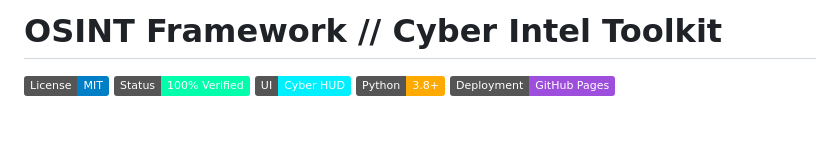
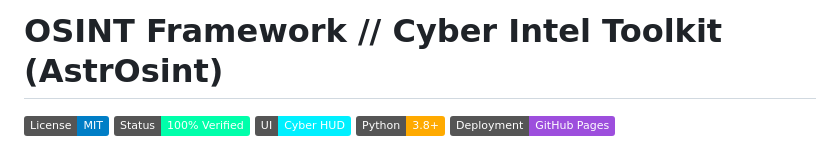
Before and after one commit to alexjmoore83-spec/osint-toolkit, a Markdown page: README.md, the part around the change. GitHub-like rendering; badges without logos; blank space fills up the shorter version.

Commit message:
Update project name in README header

```diff
--- a/README.md
+++ b/README.md
@@ -1,4 +1,4 @@
-# OSINT Framework // Cyber Intel Toolkit
+# OSINT Framework // Cyber Intel Toolkit (AstrOsint)
 
 [![License: MIT](https://img.shields.io/badge/License-MIT-blue.svg)](LICENSE)
 [![Status: Active](https://img.shields.io/badge/Status-100%25%20Verified-00ffaa.svg)](#)
```
